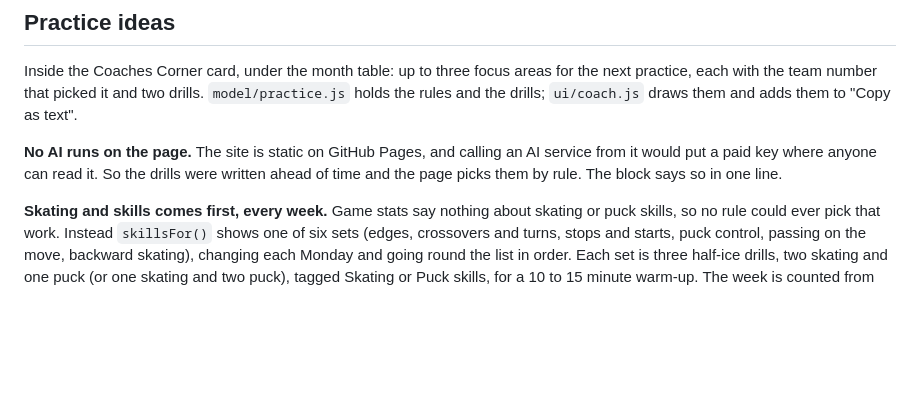
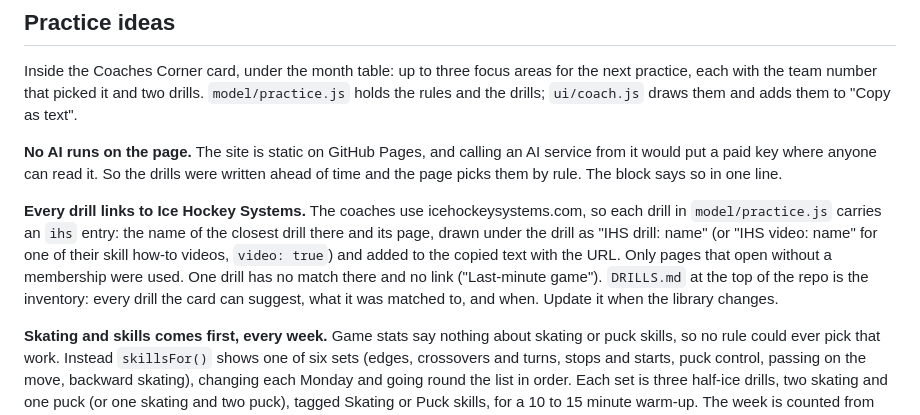
Before and after one commit to ewm/rink-report, a Markdown page: ARCHITECTURE.md, the part around the change. Rendered like a GitHub page; blank space fills up the shorter version.

```diff
--- a/ARCHITECTURE.md
+++ b/ARCHITECTURE.md
@@ -777,6 +777,16 @@ an AI service from it would put a paid key where anyone can read it. So the
 drills were written ahead of time and the page picks them by rule. The
 block says so in one line.
 
+**Every drill links to Ice Hockey Systems.** The coaches use
+icehockeysystems.com, so each drill in `model/practice.js` carries an `ihs`
+entry: the name of the closest drill there and its page, drawn under the
+drill as "IHS drill: name" (or "IHS video: name" for one of their skill
+how-to videos, `video: true`) and added to the copied text with the URL.
+Only pages that open without a membership were used. One drill has no
+match there and no link ("Last-minute game"). `DRILLS.md` at the top of
+the repo is the inventory: every drill the card can suggest, what it was
+matched to, and when. Update it when the library changes.
+
 **Skating and skills comes first, every week.** Game stats say nothing
 about skating or puck skills, so no rule could ever pick that work. Instead
 `skillsFor()` shows one of six sets (edges, crossovers and turns, stops and
```
Also changed, not shown: DRILLS.md (added, +296 -0 lines).
